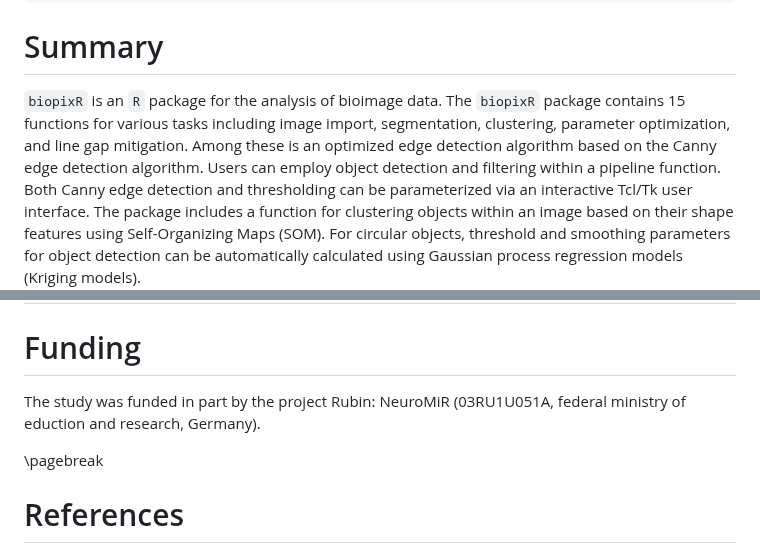
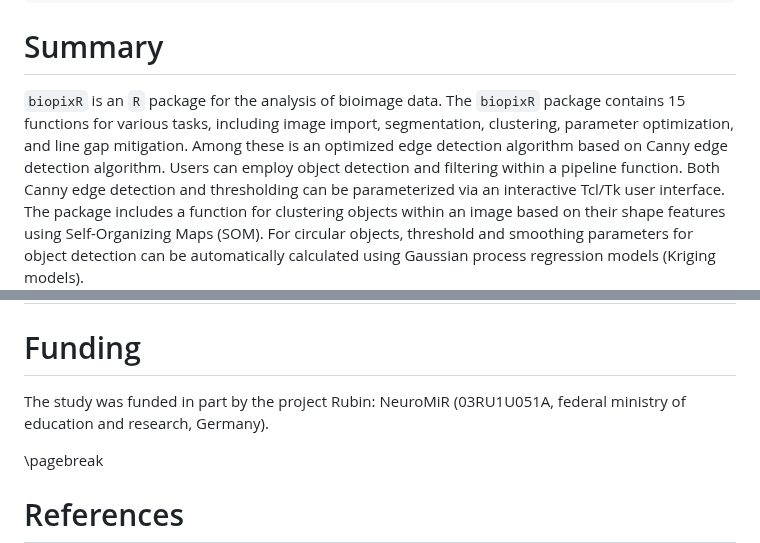
Before and after one commit to Brauckhoff/biopixR, a Markdown page: joss/paper.md, 2 parts joined by grey strips. Drawn GitHub-style.

```diff
--- a/joss/paper.md
+++ b/joss/paper.md
@@ -36,9 +36,9 @@ affiliations:
 # Summary
 
 `biopixR` is an `R` package for the analysis of bioimage data. The `biopixR`
-package contains 15 functions for various tasks including image import,
+package contains 15 functions for various tasks, including image import,
 segmentation, clustering, parameter optimization, and line gap mitigation. Among
-these is an optimized edge detection algorithm based on the Canny edge detection
+these is an optimized edge detection algorithm based on Canny edge detection
 algorithm. Users can employ object detection and filtering within a pipeline
 function. Both Canny edge detection and thresholding can be parameterized via an
 interactive Tcl/Tk user interface. The package includes a function
@@ -234,7 +233,7 @@ capabilities to identify DNA damage, particularly in the form of foci.
 # Funding
 
 The study was funded in part by the project Rubin: NeuroMiR (03RU1U051A, federal
-ministry of eduction and research, Germany).
+ministry of education and research, Germany).
 
 \pagebreak
 
```
Also changed, not shown: other parts of joss/paper.md (+15 -16 lines).
